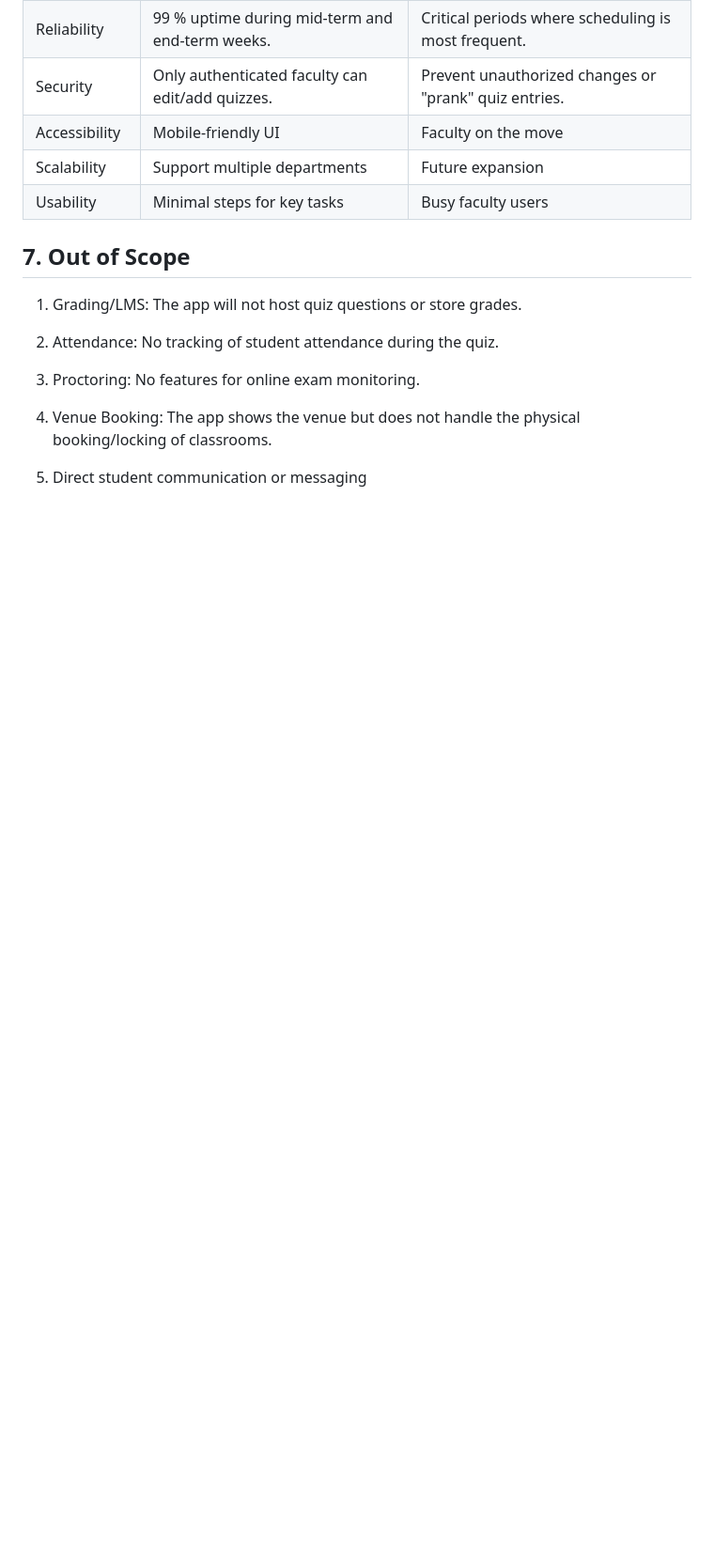
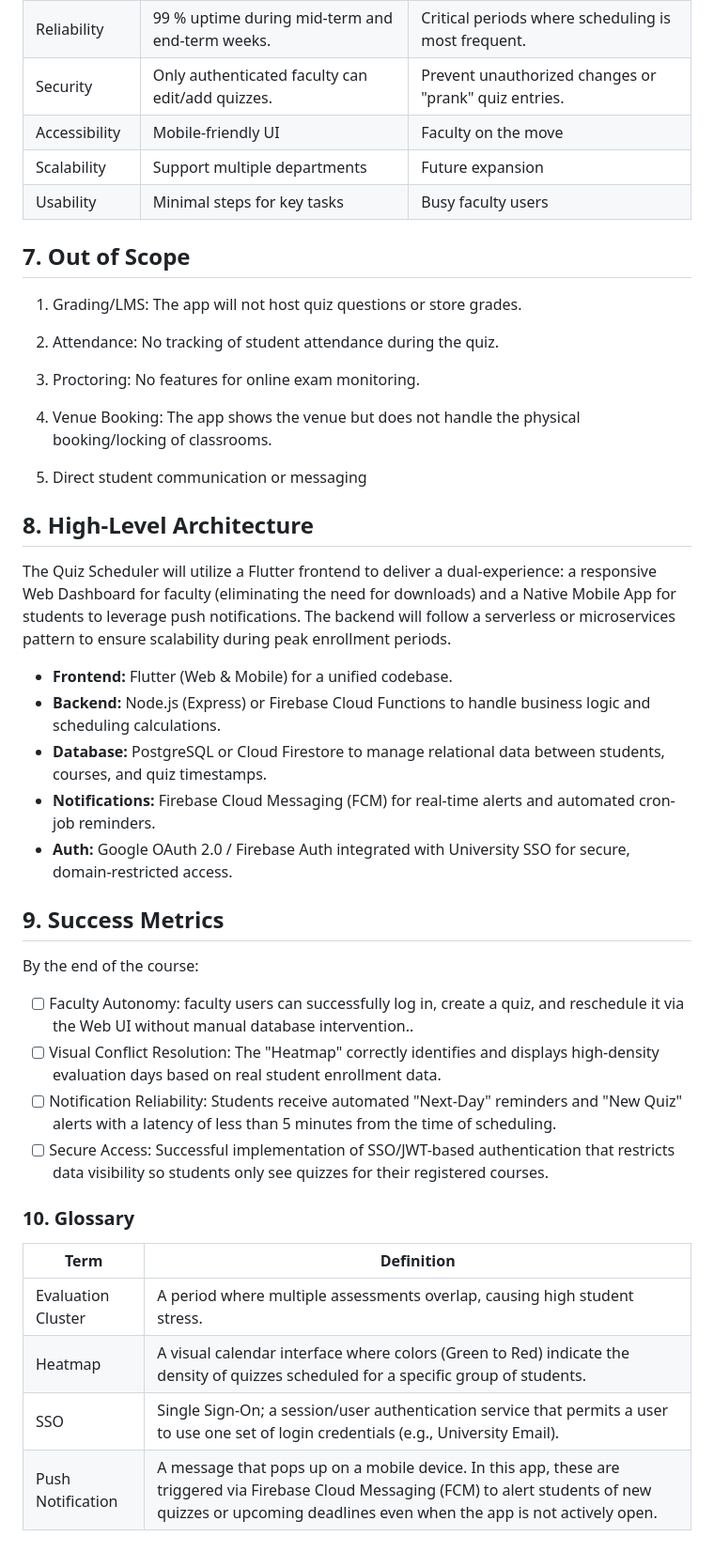
Before and after one commit to csf314-2026/docs_BROCODE-RS, a Markdown page: README.md, the part around the change. Shown at 94% size. Rendered like a GitHub page; blank space fills up the shorter version.

Commit message:
draft on parts 8-10

```diff
--- a/README.md
+++ b/README.md
@@ -215,3 +215,31 @@ Acceptance Criteria:
 4. Venue Booking: The app shows the venue but does not handle the physical booking/locking of classrooms.
 
 5. Direct student communication or messaging
+
+## 8. High‑Level Architecture
+The Quiz Scheduler will utilize a Flutter frontend to deliver a dual-experience: a responsive Web Dashboard for faculty (eliminating the need for downloads) and a Native Mobile App for students to leverage push notifications. The backend will follow a serverless or microservices pattern to ensure scalability during peak enrollment periods.
+
+- **Frontend:** Flutter (Web & Mobile) for a unified codebase.
+- **Backend:** Node.js (Express) or Firebase Cloud Functions to handle business logic and scheduling calculations.
+- **Database:** PostgreSQL or Cloud Firestore to manage relational data between students, courses, and quiz timestamps.
+- **Notifications:** Firebase Cloud Messaging (FCM) for real-time alerts and automated cron-job reminders.
+- **Auth:** Google OAuth 2.0 / Firebase Auth integrated with University SSO for secure, domain-restricted access.
+
+
+## 9. Success Metrics
+
+By the end of the course:
+
+- [ ] Faculty Autonomy: faculty users can successfully log in, create a quiz, and reschedule it via the Web UI without manual database intervention..
+- [ ] Visual Conflict Resolution: The "Heatmap" correctly identifies and displays high-density evaluation days based on real student enrollment data.
+- [ ] Notification Reliability: Students receive automated "Next-Day" reminders and "New Quiz" alerts with a latency of less than 5 minutes from the time of scheduling.
+- [ ] Secure Access: Successful implementation of SSO/JWT-based authentication that restricts data visibility so students only see quizzes for their registered courses.
+
+### 10. Glossary
+
+| Term              | Definition                                                                  |
+|-------------------|-----------------------------------------------------------------------------|
+| Evaluation Cluster        | A period where multiple assessments overlap, causing high student stress. |
+| Heatmap           | A visual calendar interface where colors (Green to Red) indicate the density of quizzes scheduled for a specific group of students.              |
+| SSO       | Single Sign-On; a session/user authentication service that permits a user to use one set of login credentials (e.g., University Email).            |
+| Push Notification | A message that pops up on a mobile device. In this app, these are triggered via Firebase Cloud Messaging (FCM) to alert students of new quizzes or upcoming deadlines even when the app is not actively open.            |
```
